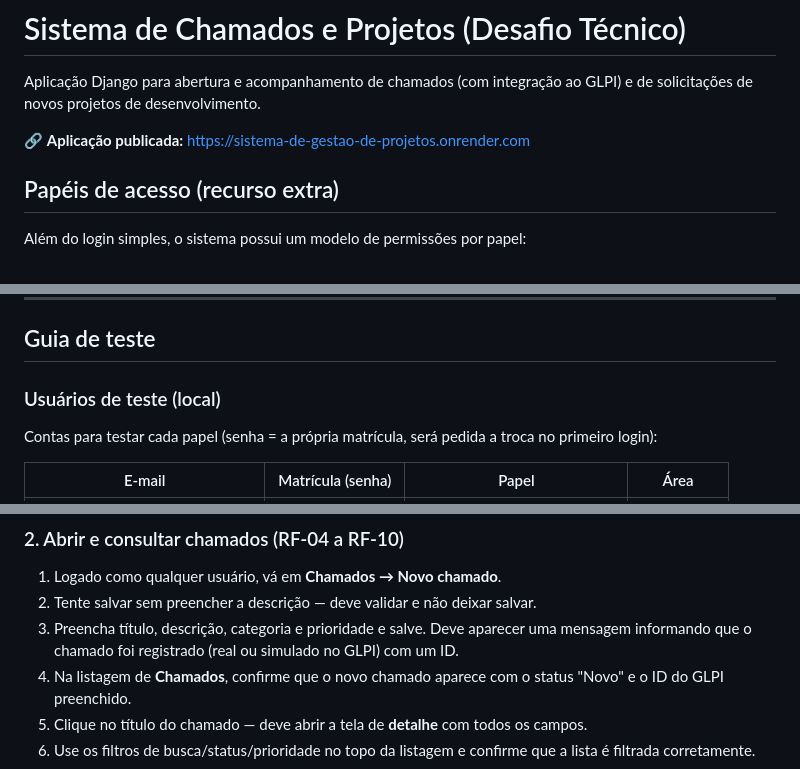
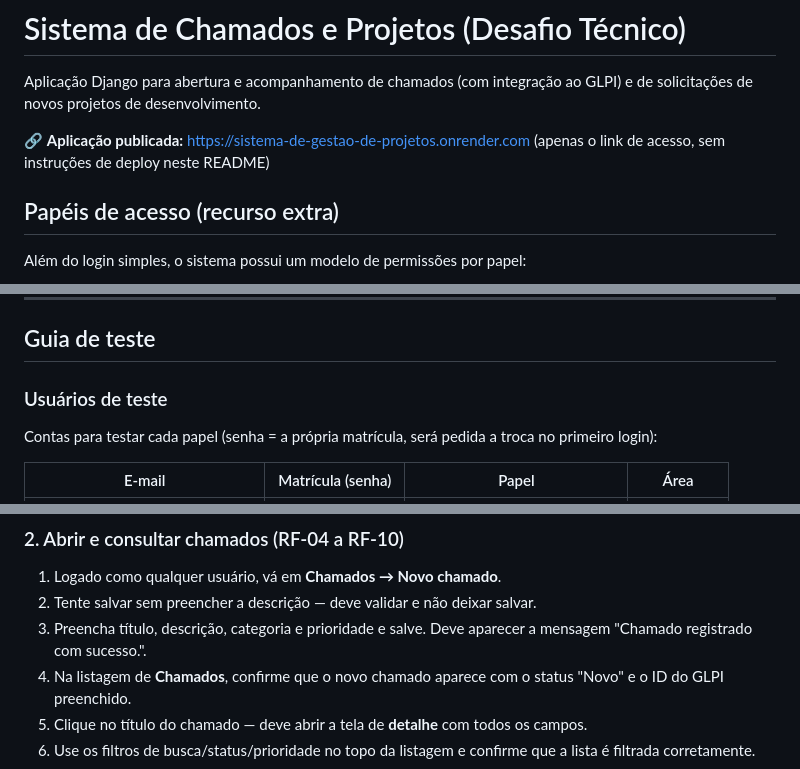
Before and after one commit to Natalia-Chaves/Sistema-de-Gestao-de-Projetos, a Markdown page: README.md, 3 parts joined by grey strips. Drawn GitHub-style.

Commit message:
Ajusta README: link publicado, usuarios de teste e guia de teste

```diff
--- a/README.md
+++ b/README.md
@@ -3,7 +3,7 @@
 Aplicação Django para abertura e acompanhamento de chamados (com integração ao GLPI)
 e de solicitações de novos projetos de desenvolvimento.
 
-🔗 **Aplicação publicada:** https://sistema-de-gestao-de-projetos.onrender.com
+🔗 **Aplicação publicada:** https://sistema-de-gestao-de-projetos.onrender.com (apenas o link de acesso, sem instruções de deploy neste README)
 
 ## Papéis de acesso (recurso extra)
 
@@ -130,7 +130,7 @@ validação de campo obrigatório vazio, criação de projeto e tela de detalhes
 
 ## Guia de teste
 
-### Usuários de teste (local)
+### Usuários de teste
 
 Contas para testar cada papel (senha = a própria matrícula, será pedida a troca no
 primeiro login):
@@ -159,8 +159,8 @@ primeiro login):
 ### 2. Abrir e consultar chamados (RF-04 a RF-10)
 1. Logado como qualquer usuário, vá em **Chamados → Novo chamado**.
 2. Tente salvar sem preencher a descrição — deve validar e não deixar salvar.
-3. Preencha título, descrição, categoria e prioridade e salve. Deve aparecer uma mensagem
-   informando que o chamado foi registrado (real ou simulado no GLPI) com um ID.
+3. Preencha título, descrição, categoria e prioridade e salve. Deve aparecer a mensagem
+   "Chamado registrado com sucesso.".
 4. Na listagem de **Chamados**, confirme que o novo chamado aparece com o status "Novo" e o
    ID do GLPI preenchido.
 5. Clique no título do chamado — deve abrir a tela de **detalhe** com todos os campos.
```
